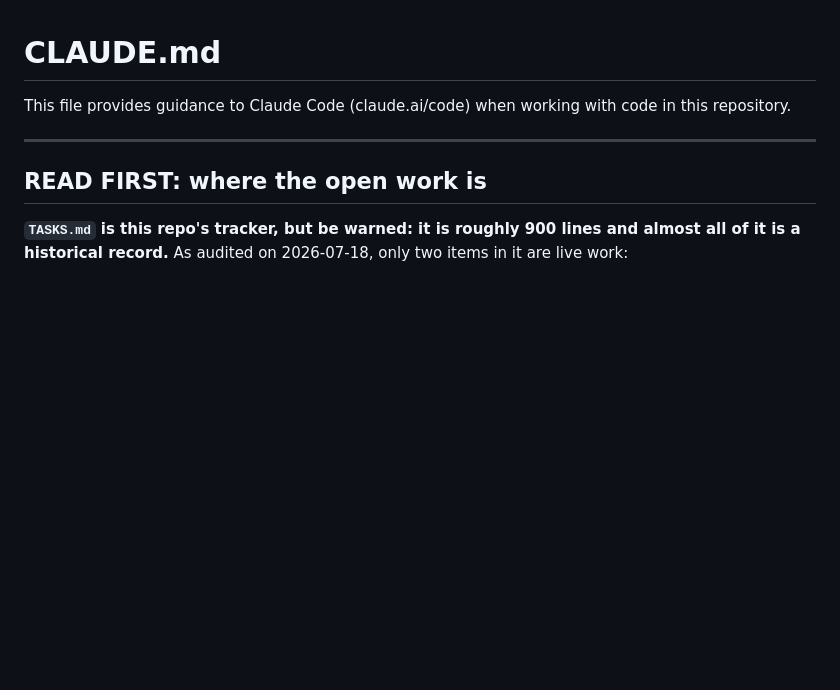
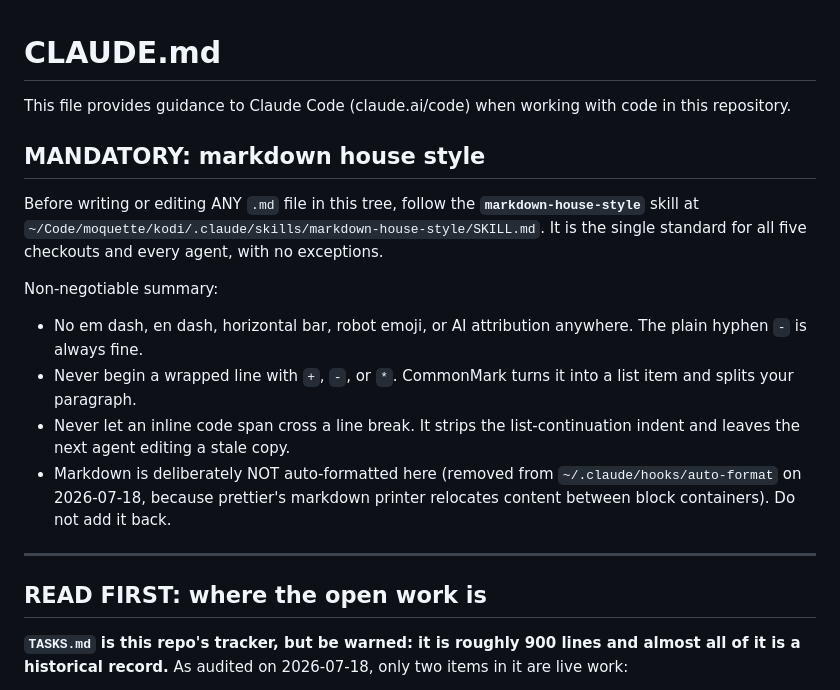
Before and after one commit to tony7bones/tony7bones.github.io, a Markdown page: CLAUDE.md, the part around the change. Drawn GitHub-style; blank space fills up the shorter version.

Commit message:
Require the fleet markdown house style
Points every agent starting in this repo at the shared markdown-house-style
skill, and inlines the non-negotiable rules so they cannot be missed: banned
characters, no wrapped line starting with a bullet marker, no inline code span
crossing a line break, and markdown is not auto-formatted here.

```diff
--- a/CLAUDE.md
+++ b/CLAUDE.md
@@ -1,6 +1,25 @@
 # CLAUDE.md
 
 This file provides guidance to Claude Code (claude.ai/code) when working with code in this repository.
+
+## MANDATORY: markdown house style
+
+Before writing or editing ANY `.md` file in this tree, follow the
+**`markdown-house-style`** skill at
+`~/Code/moquette/kodi/.claude/skills/markdown-house-style/SKILL.md`. It is the
+single standard for all five checkouts and every agent, with no exceptions.
+
+Non-negotiable summary:
+
+- No em dash, en dash, horizontal bar, robot emoji, or AI attribution anywhere.
+  The plain hyphen `-` is always fine.
+- Never begin a wrapped line with `+`, `-`, or `*`. CommonMark turns it into a
+  list item and splits your paragraph.
+- Never let an inline code span cross a line break. It strips the
+  list-continuation indent and leaves the next agent editing a stale copy.
+- Markdown is deliberately NOT auto-formatted here (removed from
+  `~/.claude/hooks/auto-format` on 2026-07-18, because prettier's markdown
+  printer relocates content between block containers). Do not add it back.
 
 ---
 
```
